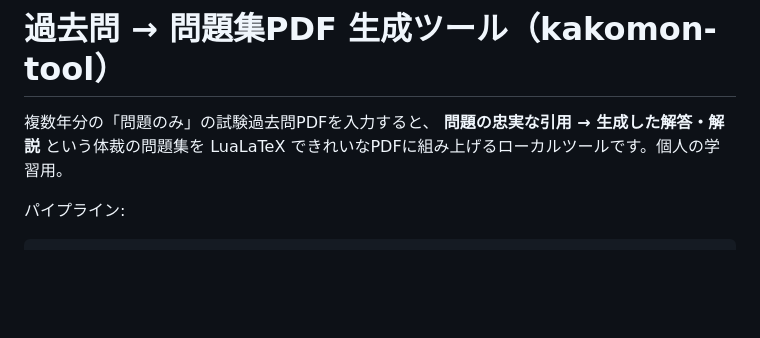
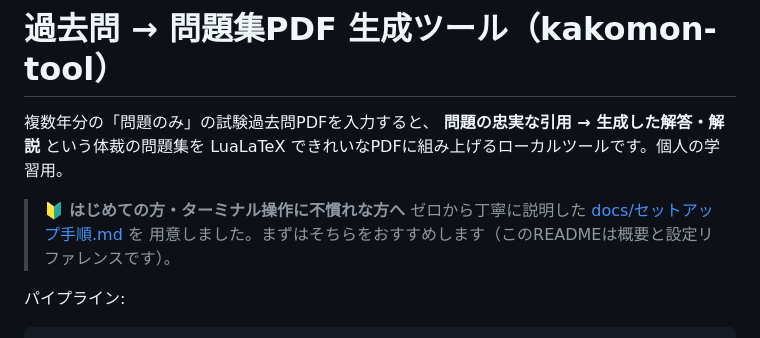
Before and after one commit to yu10awokud/kaikei, a Markdown page: kakomon-tool/README.md, the part around the change. Rendered like a GitHub page; blank space fills up the shorter version.

```diff
--- a/kakomon-tool/README.md
+++ b/kakomon-tool/README.md
@@ -3,6 +3,10 @@
 複数年分の「問題のみ」の試験過去問PDFを入力すると、
 **問題の忠実な引用 → 生成した解答・解説** という体裁の問題集を
 LuaLaTeX できれいなPDFに組み上げるローカルツールです。個人の学習用。
+
+> 🔰 **はじめての方・ターミナル操作に不慣れな方へ**
+> ゼロから丁寧に説明した [docs/セットアップ手順.md](docs/セットアップ手順.md) を
+> 用意しました。まずはそちらをおすすめします（このREADMEは概要と設定リファレンスです）。
 
 パイプライン:
 
```
Also changed, not shown: kakomon-tool/docs/セットアップ手順.md (added, +264 -0 lines).
